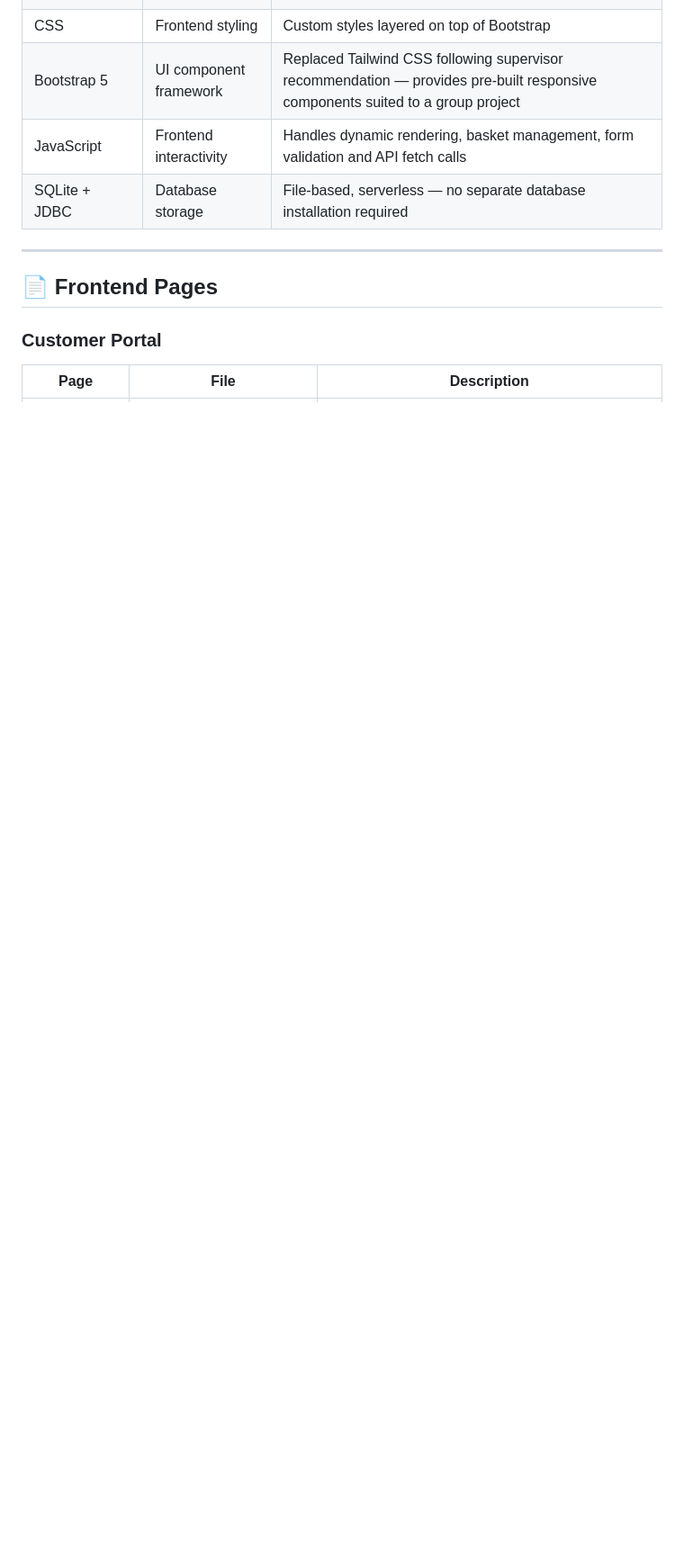
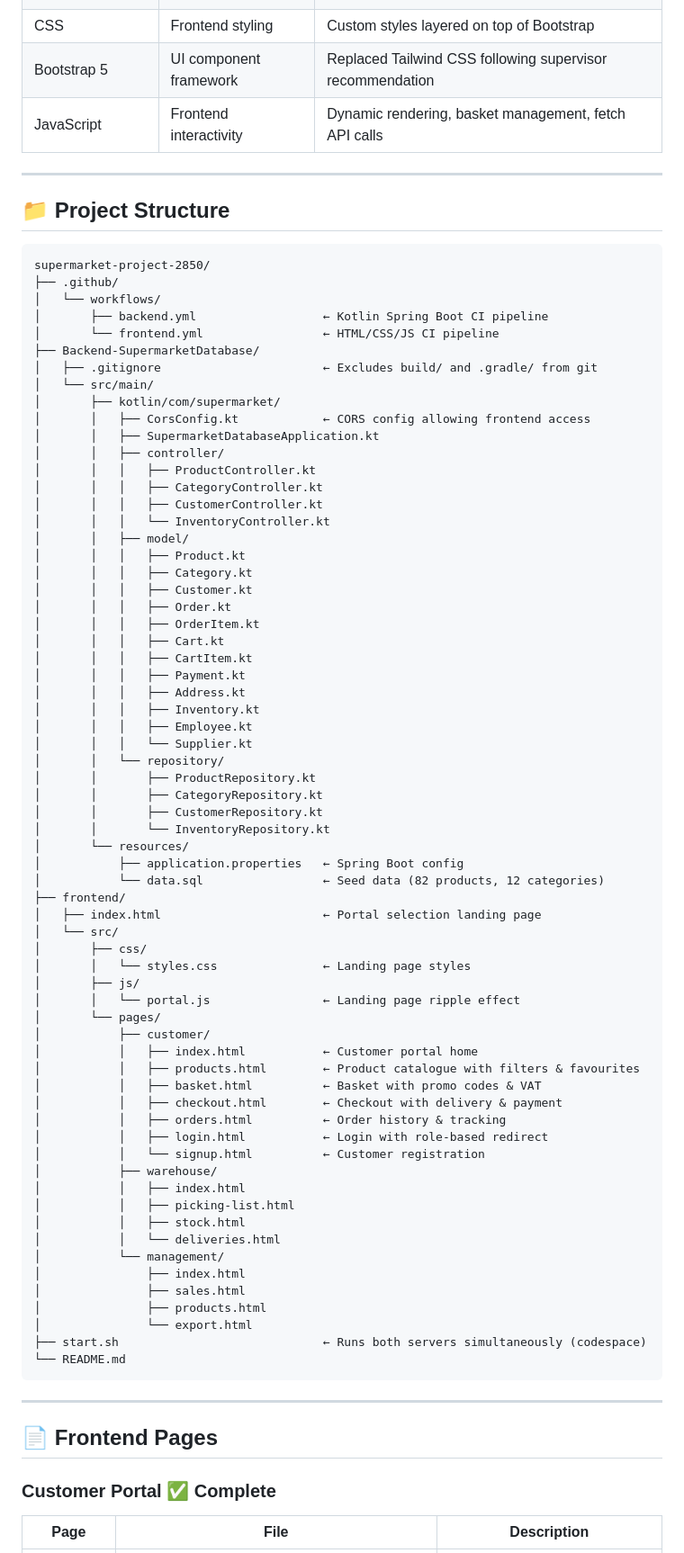
Before and after one commit to ekunwill25/supermarket-project-2850, a Markdown page: README.md, the part around one of its changes. Shown at 90% size. GitHub-like rendering; blank space fills up the shorter version.

Commit message:
Refine README content and update tech stack
Updated README.md to refine descriptions and improve clarity. Added tech stack details and updated portal statuses.

````diff
--- a/README.md
+++ b/README.md
@@ -66,12 +40,83 @@ supermarket-project-2850/
 | HTML | Frontend markup | Core structure for all portal pages |
 | CSS | Frontend styling | Custom styles layered on top of Bootstrap |
-| Bootstrap 5 | UI component framework | Replaced Tailwind CSS following supervisor recommendation — provides pre-built responsive components suited to a group project |
-| JavaScript | Frontend interactivity | Handles dynamic rendering, basket management, form validation and API fetch calls |
-| SQLite + JDBC | Database storage | File-based, serverless — no separate database installation required |
+| Bootstrap 5 | UI component framework | Replaced Tailwind CSS following supervisor recommendation |
+| JavaScript | Frontend interactivity | Dynamic rendering, basket management, fetch API calls |
+
+---
+
+## 📁 Project Structure
+
+```
+supermarket-project-2850/
+├── .github/
+│   └── workflows/
+│       ├── backend.yml                  ← Kotlin Spring Boot CI pipeline
+│       └── frontend.yml                 ← HTML/CSS/JS CI pipeline
+├── Backend-SupermarketDatabase/
+│   ├── .gitignore                       ← Excludes build/ and .gradle/ from git
+│   └── src/main/
+│       ├── kotlin/com/supermarket/
+│       │   ├── CorsConfig.kt            ← CORS config allowing frontend access
+│       │   ├── SupermarketDatabaseApplication.kt
+│       │   ├── controller/
+│       │   │   ├── ProductController.kt
+│       │   │   ├── CategoryController.kt
+│       │   │   ├── CustomerController.kt
+│       │   │   └── InventoryController.kt
+│       │   ├── model/
+│       │   │   ├── Product.kt
+│       │   │   ├── Category.kt
+│       │   │   ├── Customer.kt
+│       │   │   ├── Order.kt
+│       │   │   ├── OrderItem.kt
+│       │   │   ├── Cart.kt
+│       │   │   ├── CartItem.kt
+│       │   │   ├── Payment.kt
+│       │   │   ├── Address.kt
+│       │   │   ├── Inventory.kt
+│       │   │   ├── Employee.kt
+│       │   │   └── Supplier.kt
+│       │   └── repository/
+│       │       ├── ProductRepository.kt
+│       │       ├── CategoryRepository.kt
+│       │       ├── CustomerRepository.kt
+│       │       └── InventoryRepository.kt
+│       └── resources/
+│           ├── application.properties   ← Spring Boot config
+│           └── data.sql                 ← Seed data (82 products, 12 categories)
+├── frontend/
+│   ├── index.html                       ← Portal selection landing page
+│   └── src/
+│       ├── css/
+│       │   └── styles.css               ← Landing page styles
+│       ├── js/
+│       │   └── portal.js                ← Landing page ripple effect
+│       └── pages/
+│           ├── customer/
+│           │   ├── index.html           ← Customer portal home
+│           │   ├── products.html        ← Product catalogue with filters & favourites
+│           │   ├── basket.html          ← Basket with promo codes & VAT
+│           │   ├── checkout.html        ← Checkout with delivery & payment
+│           │   ├── orders.html          ← Order history & tracking
+│           │   ├── login.html           ← Login with role-based redirect
+│           │   └── signup.html          ← Customer registration
+│           ├── warehouse/
+│           │   ├── index.html
+│           │   ├── picking-list.html
+│           │   ├── stock.html
+│           │   └── deliveries.html
+│           └── management/
+│               ├── index.html
+│               ├── sales.html
+│               ├── products.html
+│               └── export.html
+├── start.sh                             ← Runs both servers simultaneously (codespace)
+└── README.md
+```
 
 ---
 
 ## 📄 Frontend Pages
 
-### Customer Portal
+### Customer Portal ✅ Complete
 | Page | File | Description |
````
Also changed, not shown: other parts of README.md (+79 -103 lines).
